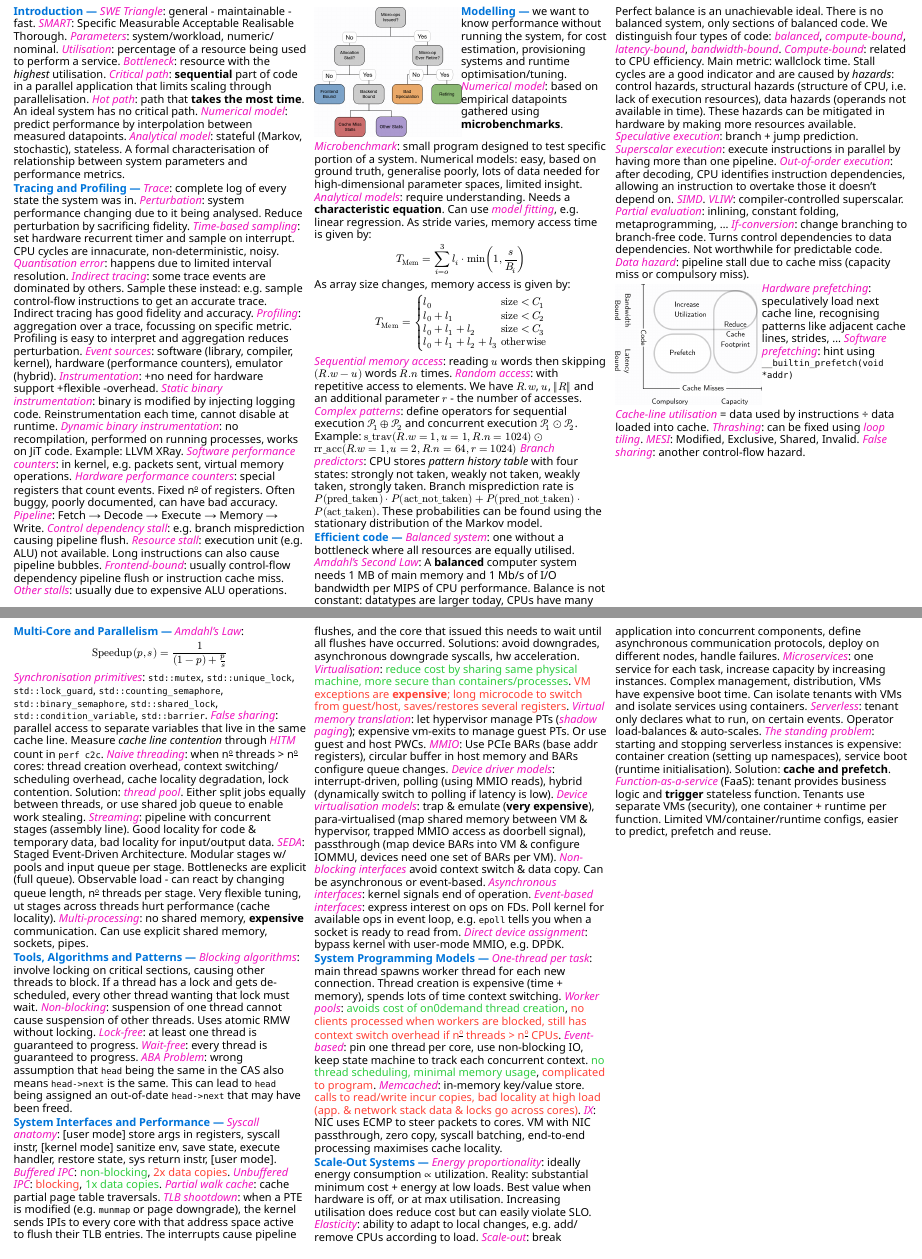
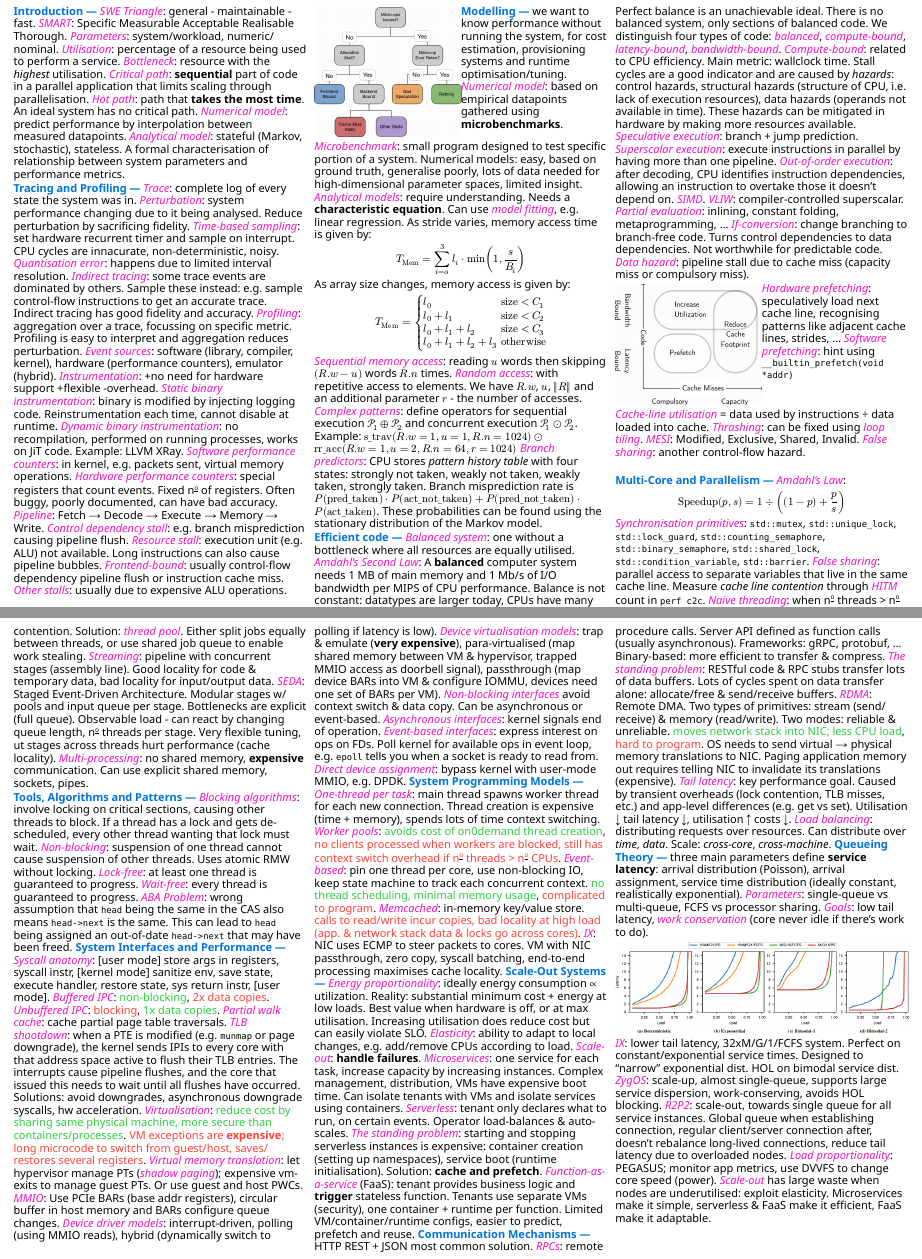
Before and after one commit to mdecesare36/cheat32, a Typst document (spe.typ): two parts of pages 1 and 2 of 2, joined at a grey line, cut so that both start at the same text. The pictures show the PDF file spe.pdf that the author committed with the source.

Commit message:
Finish spe

```diff
--- a/spe.typ
+++ b/spe.typ
@@ -263,9 +261,7 @@ value when hardware is off, or at max utilisation.
 Increasing utilisation does reduce cost but can easily violate SLO.
 #keyword[Elasticity]: ability to adapt to local changes, e.g. add/remove CPUs
 according to load.
-#keyword[Scale-out]: break application into concurrent components, define
-asynchronous communication protocols, deploy on different nodes, handle
-failures.
+#keyword[Scale-out]: *handle failures*.
 #keyword[Microservices]: one service for each task, increase capacity by
 increasing instances. Complex management, distribution, VMs have expensive boot
 time. Can isolate tenants with VMs and isolate services using containers.
@@ -278,3 +274,44 @@ initialisation). Solution: *cache and prefetch*.
 *trigger* stateless function. Tenants use separate VMs (security), one
 container + runtime per function. Limited VM/container/runtime configs, easier
 to predict, prefetch and reuse.
+#module[Communication Mechanisms]
+HTTP REST + JSON most common solution.
+#keyword[RPCs]: remote procedure calls. Server API defined as function calls
+(usually asynchronous). Frameworks: gRPC, protobuf, ... Binary-based: more
+efficient to transfer & compress.
+#keyword[The standing problem]: RESTful code & RPC stubs transfer lots of data
+buffers. Lots of cycles spent on data transfer alone: allocate/free &
+send/receive buffers.
+#keyword[RDMA]: Remote DMA. Two types of primitives: stream (send/receive) &
+memory (read/write). Two modes: reliable & unreliable. #text(fill: green)[moves
+network stack into NIC; less CPU load], #text(fill: red)[hard to program]. OS
+needs to send virtual #sym.arrow.r physical memory translations to NIC. Paging
+application memory out requires telling NIC to invalidate its translations
+(expensive).
+#keyword[Tail latency]: key performance goal. Caused by transient overheads
+(lock contention, TLB misses, etc.) and app-level differences (e.g. get vs
+set). Utilisation #sym.arrow.b tail latency #sym.arrow.b, utilisation
+#sym.arrow.t costs #sym.arrow.b.
+#keyword[Load balancing]: distributing requests over resources. Can distribute
+over _time_, _data_. Scale: _cross-core_, _cross-machine_.
+#module[Queueing Theory]
+three main parameters define *service latency*: arrival distribution (Poisson),
+arrival assignment, service time distribution (ideally constant, realistically
+exponential).
+#keyword[Parameters]: single-queue vs multi-queue, FCFS vs processor sharing.
+#keyword[Goals]: low tail latency, #keyword[work conservation] (core never idle
+if there's work to do).
+#image("queues.png")
+#keyword[IX]: lower tail latency, 32xM/G/1/FCFS system. Perfect on
+constant/exponential service times. Designed to "narrow" exponential dist.
+HOL on bimodal service dist.
+#keyword[ZygOS]: scale-up, almost single-queue, supports large service
+dispersion, work-conserving, avoids HOL blocking.
+#keyword[R2P2]: scale-out, towards single queue for all service instances.
+Global queue when establishing connection, regular client/server connection
+after, doesn't rebalance long-lived connections, reduce tail latency due to
+overloaded nodes.
+#keyword[Load proportionality]: PEGASUS; monitor app metrics, use DVVFS to
+change core speed (power). #keyword[Scale-out] has large waste when nodes are
+underutilised: exploit elasticity. Microservices make it simple, serverless &
+FaaS make it efficient, FaaS make it adaptable.
```
Also changed, not shown: queues.png (added), spe.pdf, spe.typ (8 more changed lines).
